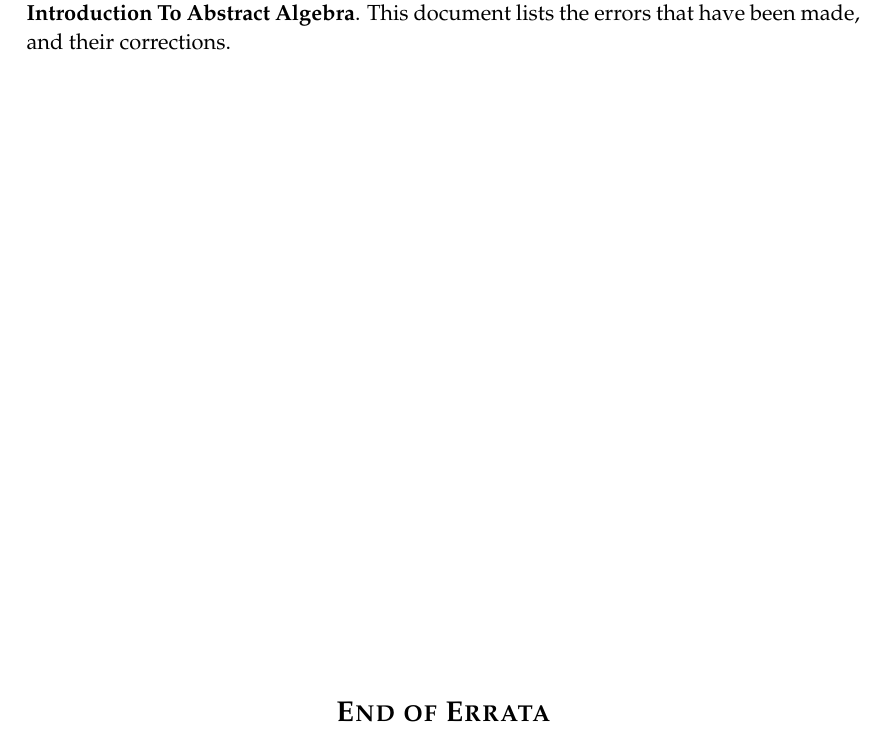
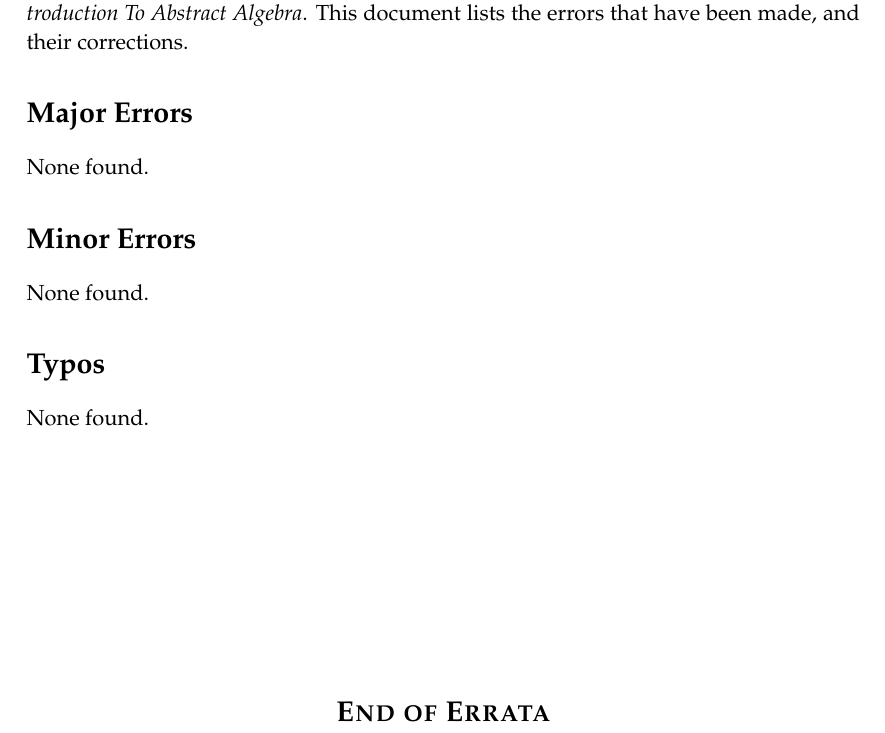
Before and after one commit to PhotonicGluon/Abstract-Algebra-Book, a LaTeX document (errata/errata.tex): part of the page, cut so that both start at the same text. Compiled offline with pdfLaTeX.

Commit message:
Update Errata Document Format

```diff
--- a/errata/errata.tex
+++ b/errata/errata.tex
@@ -16,9 +16,16 @@
 \begin{document}
 \maketitle
 
-Despite my best efforts, some errors have unfortunately been made in \textbf{A Complete Introduction To Abstract Algebra}. This document lists the errors that have been made, and their corrections.
+Despite my best efforts, some errors have unfortunately been made in \textit{A Complete Introduction To Abstract Algebra}. This document lists the errors that have been made, and their corrections.
 
-% TODO: Add errata if any appears.
+\section*{Major Errors}
+None found.
+
+\section*{Minor Errors}
+None found.
+
+\section*{Typos}
+None found.
 
 \begin{center}
     \vfill
```
Also changed, not shown: errata/errata.pdf.
